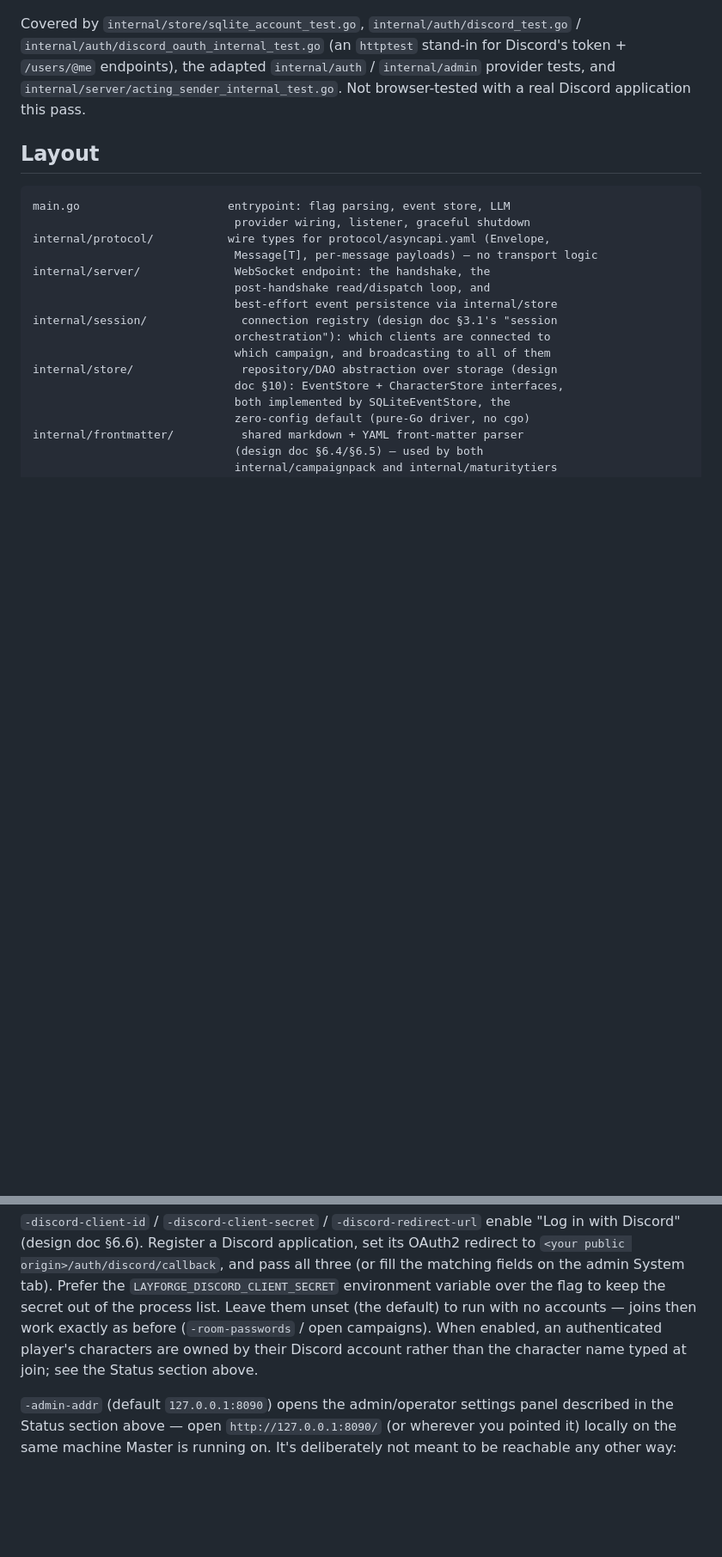
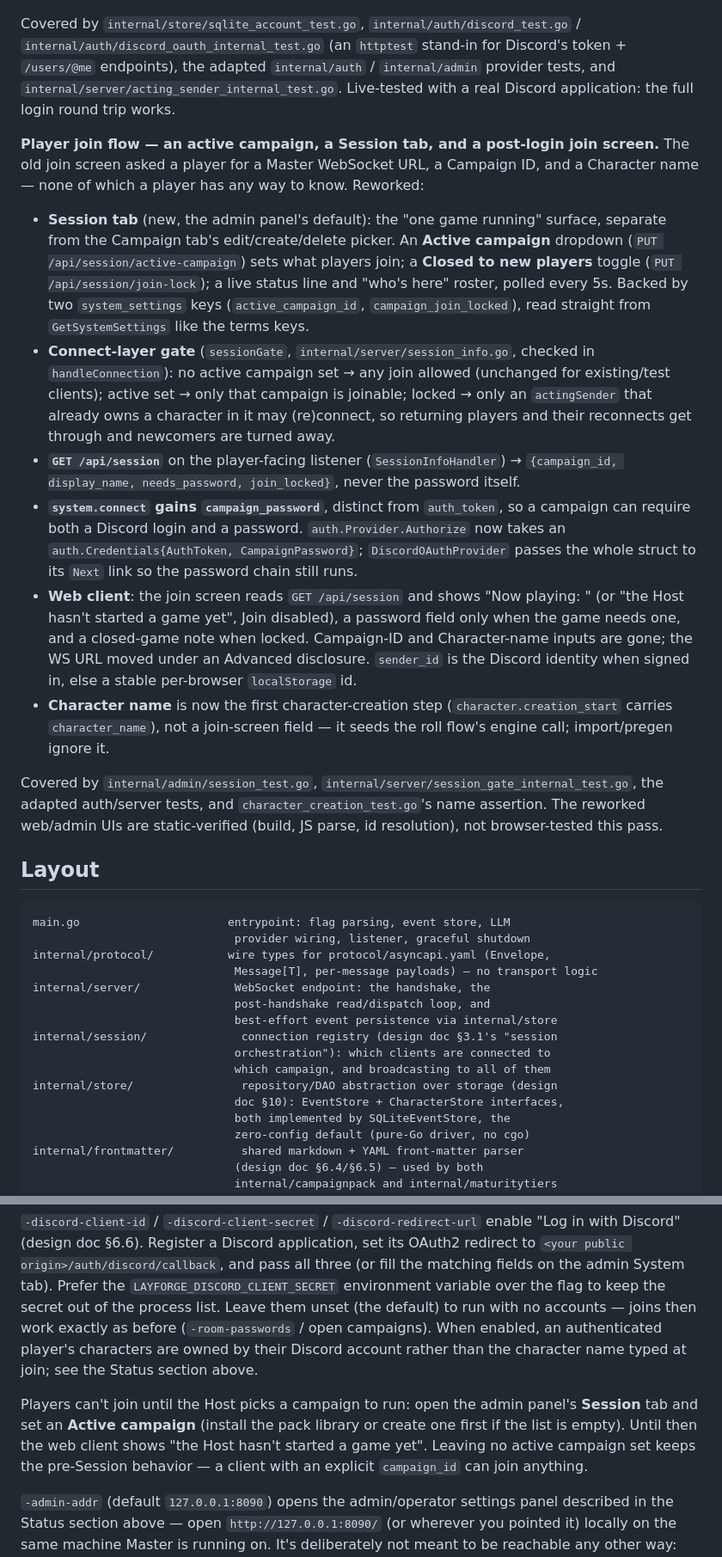
Before and after one commit to jamesplotts/layforge, a Markdown page: master/README.md, 2 parts joined by grey strips. Shown at 86% size. Drawn GitHub-style; blank space fills up the shorter version.

Commit message:
docs: player join flow — Session tab, active campaign, post-login screen
master/README.md Status entry for the whole rework, plus a Running note
that the Host must set an Active campaign on the Session tab before
players can join.

Co-Authored-By: Claude Sonnet 5 <noreply@anthropic.com>
Claude-Session: https://claude.ai/code/session_01N4i9ncjCAXux5AtPm2Q6St

```diff
--- a/master/README.md
+++ b/master/README.md
@@ -2235,8 +2235,53 @@ Covered by `internal/store/sqlite_account_test.go`,
 `internal/auth/discord_oauth_internal_test.go` (an `httptest` stand-in
 for Discord's token + `/users/@me` endpoints), the adapted
 `internal/auth` / `internal/admin` provider tests, and
-`internal/server/acting_sender_internal_test.go`. Not browser-tested with
-a real Discord application this pass.
+`internal/server/acting_sender_internal_test.go`. Live-tested with a real
+Discord application: the full login round trip works.
+
+**Player join flow — an active campaign, a Session tab, and a post-login
+join screen.** The old join screen asked a player for a Master WebSocket
+URL, a Campaign ID, and a Character name — none of which a player has any
+way to know. Reworked:
+
+- **Session tab** (new, the admin panel's default): the "one game
+  running" surface, separate from the Campaign tab's edit/create/delete
+  picker. An **Active campaign** dropdown (`PUT
+  /api/session/active-campaign`) sets what players join; a **Closed to new
+  players** toggle (`PUT /api/session/join-lock`); a live status line and
+  "who's here" roster, polled every 5s. Backed by two `system_settings`
+  keys (`active_campaign_id`, `campaign_join_locked`), read straight from
+  `GetSystemSettings` like the terms keys.
+- **Connect-layer gate** (`sessionGate`, `internal/server/session_info.go`,
+  checked in `handleConnection`): no active campaign set → any join
+  allowed (unchanged for existing/test clients); active set → only that
+  campaign is joinable; locked → only an `actingSender` that already owns
+  a character in it may (re)connect, so returning players and their
+  reconnects get through and newcomers are turned away.
+- **`GET /api/session`** on the player-facing listener
+  (`SessionInfoHandler`) → `{campaign_id, display_name, needs_password,
+  join_locked}`, never the password itself.
+- **`system.connect` gains `campaign_password`**, distinct from
+  `auth_token`, so a campaign can require both a Discord login and a
+  password. `auth.Provider.Authorize` now takes an
+  `auth.Credentials{AuthToken, CampaignPassword}`; `DiscordOAuthProvider`
+  passes the whole struct to its `Next` link so the password chain still
+  runs.
+- **Web client**: the join screen reads `GET /api/session` and shows
+  "Now playing: <name>" (or "the Host hasn't started a game yet", Join
+  disabled), a password field only when the game needs one, and a
+  closed-game note when locked. Campaign-ID and Character-name inputs are
+  gone; the WS URL moved under an Advanced disclosure. `sender_id` is the
+  Discord identity when signed in, else a stable per-browser
+  `localStorage` id.
+- **Character name** is now the first character-creation step
+  (`character.creation_start` carries `character_name`), not a join-screen
+  field — it seeds the roll flow's engine call; import/pregen ignore it.
+
+Covered by `internal/admin/session_test.go`,
+`internal/server/session_gate_internal_test.go`, the adapted auth/server
+tests, and `character_creation_test.go`'s name assertion. The reworked
+web/admin UIs are static-verified (build, JS parse, id resolution), not
+browser-tested this pass.
 
 ## Layout
 
@@ -2418,6 +2463,13 @@ to run with no accounts — joins then work exactly as before
 player's characters are owned by their Discord account rather than the
 character name typed at join; see the Status section above.
 
+Players can't join until the Host picks a campaign to run: open the admin
+panel's **Session** tab and set an **Active campaign** (install the pack
+library or create one first if the list is empty). Until then the web
+client shows "the Host hasn't started a game yet". Leaving no active
+campaign set keeps the pre-Session behavior — a client with an explicit
+`campaign_id` can join anything.
+
 `-admin-addr` (default `127.0.0.1:8090`) opens the admin/operator
 settings panel described in the Status section above — open
 `http://127.0.0.1:8090/` (or wherever you pointed it) locally on the same
```
